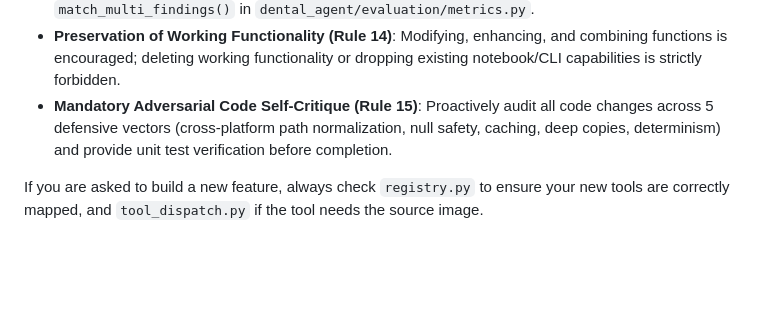
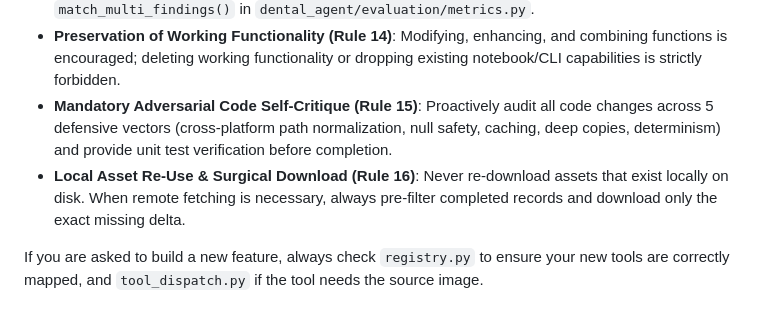
Before and after one commit to rezaxr14/VLM-DENTAL, a Markdown page: AGENTS.md, the part around the change. Drawn GitHub-style; blank space fills up the shorter version.

```diff
--- a/AGENTS.md
+++ b/AGENTS.md
@@ -34,5 +34,6 @@ The generation of synthetic training data is now orchestrated by a real LangGrap
 - **Multi-Finding Ground Truth Completeness (Rule 13)**: Never truncate an image's annotations DataFrame with `.iloc[0]`. Panoramic X-rays carry multiple findings per image ($1$ to $7$ findings). All evaluation, verification, and reward passes must evaluate the full ground-truth set via `match_multi_findings()` in `dental_agent/evaluation/metrics.py`.
 - **Preservation of Working Functionality (Rule 14)**: Modifying, enhancing, and combining functions is encouraged; deleting working functionality or dropping existing notebook/CLI capabilities is strictly forbidden.
 - **Mandatory Adversarial Code Self-Critique (Rule 15)**: Proactively audit all code changes across 5 defensive vectors (cross-platform path normalization, null safety, caching, deep copies, determinism) and provide unit test verification before completion.
+- **Local Asset Re-Use & Surgical Download (Rule 16)**: Never re-download assets that exist locally on disk. When remote fetching is necessary, always pre-filter completed records and download only the exact missing delta.
 
 If you are asked to build a new feature, always check `registry.py` to ensure your new tools are correctly mapped, and `tool_dispatch.py` if the tool needs the source image.
```
Also changed, not shown: .agents/rules/vlm_dental.md (+6 -0 lines), 1 other file.
